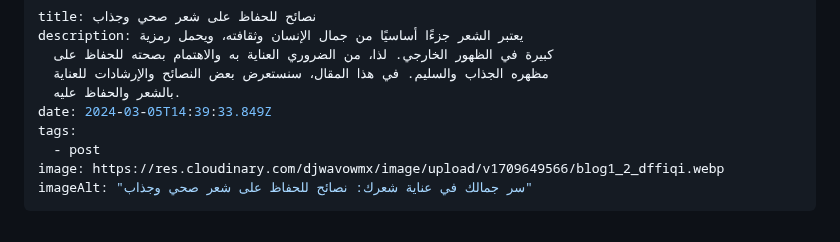
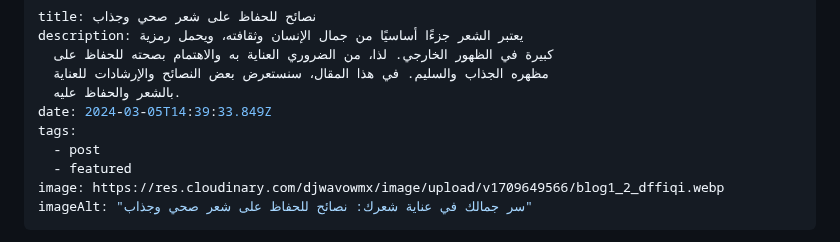
Before and after one commit to salonmorsy/salon-ahmed-moaaz, a Markdown page: src/blog/نصائح-للحفاظ-على-شعر-صحي-وجذاب.md, the part around the change. Drawn GitHub-style.

Commit message:
Update Blog “نصائح-للحفاظ-على-شعر-صحي-وجذاب”

```diff
--- a/src/blog/نصائح-للحفاظ-على-شعر-صحي-وجذاب.md
+++ b/src/blog/نصائح-للحفاظ-على-شعر-صحي-وجذاب.md
@@ -7,6 +7,7 @@ description: يعتبر الشعر جزءًا أساسيًا من جمال ال
 date: 2024-03-05T14:39:33.849Z
 tags:
   - post
+  - featured
 image: https://res.cloudinary.com/djwavowmx/image/upload/v1709649566/blog1_2_dffiqi.webp
 imageAlt: "سر جمالك في عناية شعرك: نصائح للحفاظ على شعر صحي وجذاب"
 ---
```
